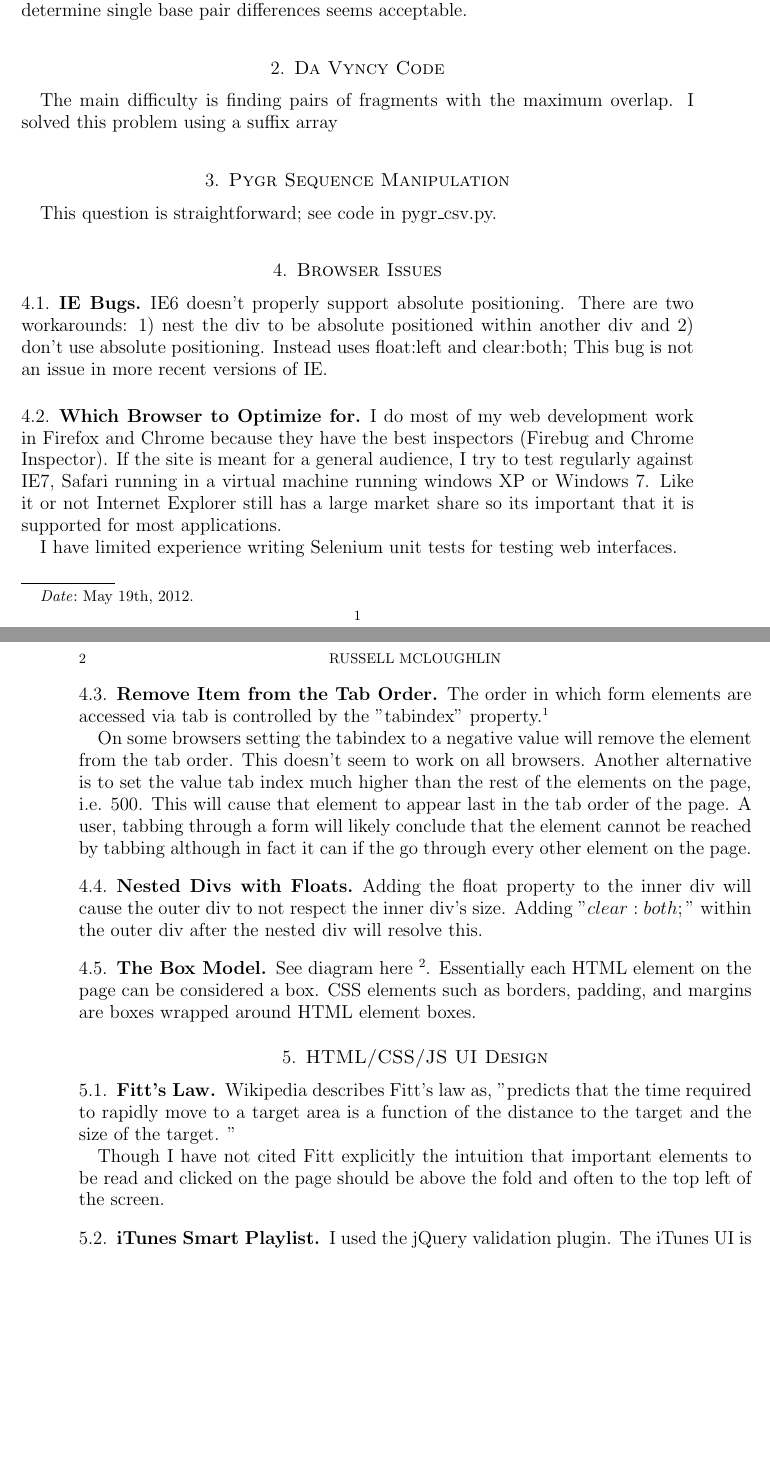
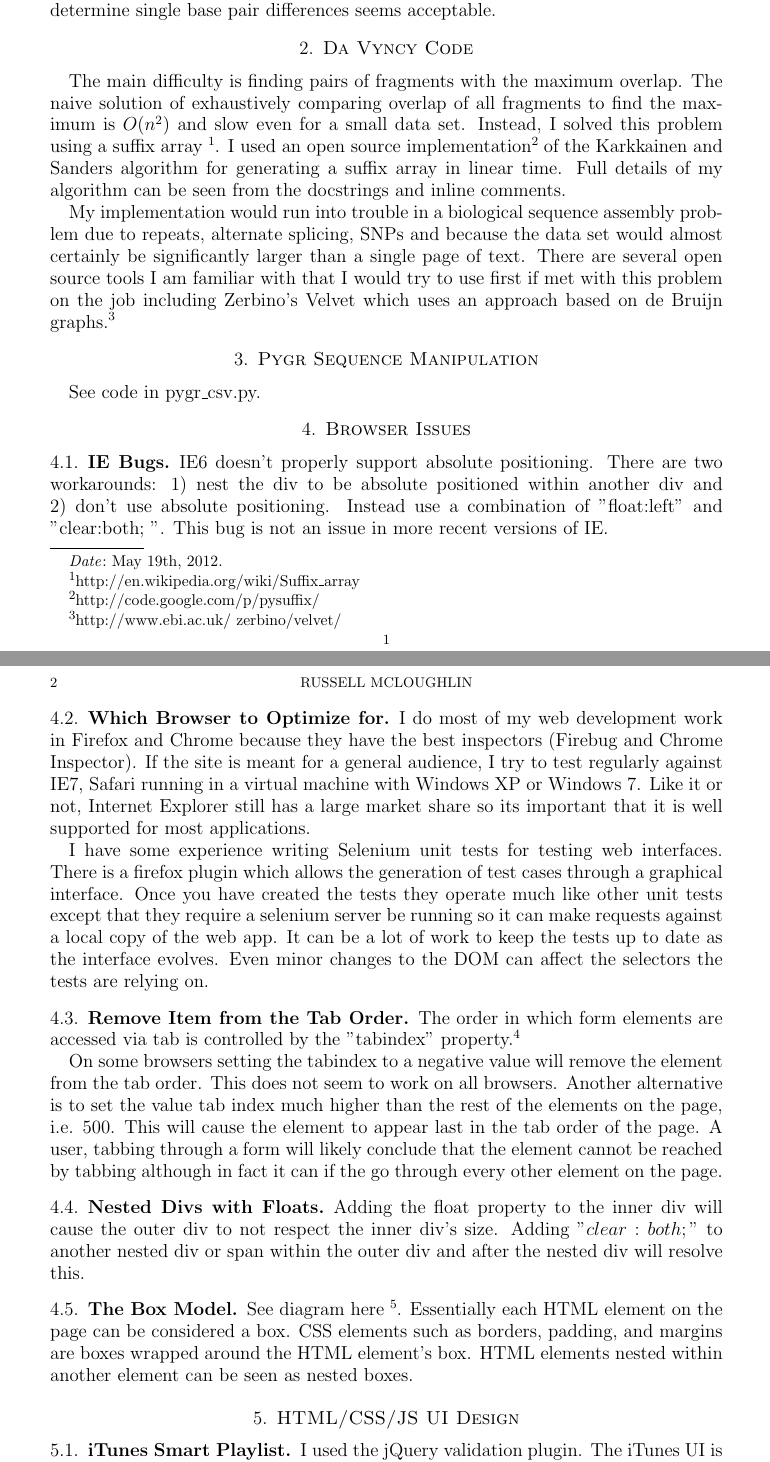
Before and after one commit to rmcl/counsyl_screen, a LaTeX paper (answers.tex): two parts of pages 1 and 2 of 3, joined at a grey line, cut so that both start at the same text, the shorter picture padded with empty space. Compiled offline with pdfLaTeX.

Commit message:
answers almost done.

```diff
--- a/answers.tex
+++ b/answers.tex
@@ -1,5 +1,5 @@
 \documentclass[12pt]{amsart}
-\usepackage{geometry}                % See geometry.pdf to learn the layout options. There are lots.
+\usepackage[hmarginratio=1:1]{geometry}                % See geometry.pdf to learn the layout options. There are lots.
 \geometry{letterpaper}                   % ... or a4paper or a5paper or ...
 %\geometry{landscape}                % Activate for for rotated page geometry
 %\usepackage[parfill]{parskip}    % Activate to begin paragraphs with an empty line rather than an indent
@@ -18,53 +19,52 @@
 \section{Amino Acids}
 %\subsection{}
 
-There are 22 amino acids which can be represented by three character codes. Because there are so few codes an exhaustive comparison of all combinations to determine single base pair differences seems acceptable.
+There are 22 amino acids which can be represented by three character codes. Because there are so few codes, an exhaustive comparison of all combinations to determine single base pair differences seems acceptable.
 
 \section{Da Vyncy Code}
 
-The main difficulty is finding pairs of fragments with the maximum overlap. I solved this problem using a suffix array
+The main difficulty is finding pairs of fragments with the maximum overlap. The naive solution of exhaustively comparing overlap of all fragments to find the maximum is $O(n^2)$ and slow even for a small data set. Instead, I solved this problem using a suffix array \footnote[1]{http://en.wikipedia.org/wiki/Suffix\_array}. I used an open source implementation\footnote[2]{http://code.google.com/p/pysuffix/} of the Karkkainen and Sanders algorithm for generating a suffix array in linear time. Full details of my algorithm can be seen from the docstrings and inline comments.
+
+My implementation would run into trouble in a biological sequence assembly problem due to repeats, alternate splicing, SNPs and because the data set would almost certainly be significantly larger than a single page of text. There are several open source tools I am familiar with that I would try to use first if met with this problem on the job including Zerbino's Velvet which uses an approach based on de Bruijn graphs.\footnote[3]{http://www.ebi.ac.uk/~zerbino/velvet/}
 
 \section{Pygr Sequence Manipulation}
 
-This question is straightforward; see code in pygr\_csv.py.
+See code in pygr\_csv.py.
 
 \section{Browser Issues}
 
 \subsection{IE Bugs}
 
 
-IE6 doesn't properly support absolute positioning. There are two workarounds: 1) nest the div to be absolute positioned within another div and 2) don't use absolute positioning. Instead uses float:left and clear:both;  This bug is not an issue in more recent versions of IE.
+IE6 doesn't properly support absolute positioning. There are two workarounds: 1) nest the div to be absolute positioned within another div and 2) don't use absolute positioning. Instead use a combination of "float:left" and "clear:both; ". This bug is not an issue in more recent versions of IE.
+
 
 \subsection{Which Browser to Optimize for}
 
-I do most of my web development work in Firefox and Chrome because they have the best inspectors (Firebug and Chrome Inspector). If the site is meant for a general audience, I try to test regularly against IE7, Safari running in a virtual machine running windows XP or Windows 7. Like it or not Internet Explorer still has a large market share so its important that it is supported for most applications.
+I do most of my web development work in Firefox and Chrome because they have the best inspectors (Firebug and Chrome Inspector). If the site is meant for a general audience, I try to test regularly against IE7, Safari running in a virtual machine with Windows XP or Windows 7. Like it or not, Internet Explorer still has a large market share so its important that it is well supported for most applications.
 
-I have limited experience writing Selenium unit tests for testing web interfaces.
+I have some experience writing Selenium unit tests for testing web interfaces. There is a firefox plugin which allows the generation of test cases through a graphical interface. Once you have created the tests they operate much like other unit tests except that they require a selenium server be running so it can make requests against a local copy of the web app. It can be a lot of work to keep the tests up to date as the interface evolves. Even minor changes to the DOM can affect the selectors the tests are relying on.
+
 
 \subsection{Remove Item from the Tab Order}
 
-The order in which form elements are accessed via tab is controlled by the "tabindex" property.\footnote[1]{http://www.w3.org/TR/html4/interact/forms.html\#adef-tabindex}
+The order in which form elements are accessed via tab is controlled by the "tabindex" property.\footnote[4]{$http://www.w3.org/TR/html4/interact/forms.html\#adef-tabindex$}
 
-On some browsers setting the tabindex to a negative value will remove the element from the tab order. This doesn't seem to work on all browsers. Another alternative is to set the value tab index much higher than the rest of the elements on the page, i.e. 500. This will cause that element to appear last in the tab order of the page. A user, tabbing through a form will likely conclude that the element cannot be reached by tabbing although in fact it can if the go through every other element on the page.
+On some browsers setting the tabindex to a negative value will remove the element from the tab order. This does not seem to work on all browsers. Another alternative is to set the value tab index much higher than the rest of the elements on the page, i.e. 500. This will cause the element to appear last in the tab order of the page. A user, tabbing through a form will likely conclude that the element cannot be reached by tabbing although in fact it can if the go through every other element on the page.
 
 \subsection{Nested Divs with Floats}
 
-Adding the float property to the inner div will cause the outer div to not respect the inner div's size. Adding $"clear:both;"$ within the outer div after the nested div will resolve this.
+Adding the float property to the inner div will cause the outer div to not respect the inner div's size. Adding $"clear:both;"$ to another nested div or span within the outer div and after the nested div will resolve this.
 
 
 \subsection{The Box Model}
 
-See diagram here \footnote[2]{http://www.w3schools.com/css/css_boxmodel.asp}. Essentially each HTML element on the page can be considered a box. CSS elements such as borders, padding, and margins are boxes wrapped around HTML element boxes.
+See diagram here \footnote[5]{$http://www.w3schools.com/css/css\_boxmodel.asp$}. Essentially each HTML element on the page can be considered a box. CSS elements such as borders, padding, and margins are boxes wrapped around the HTML element's box. HTML elements nested within another element can be seen as nested boxes.
 
 
 
 \section{HTML/CSS/JS UI Design}
 
-\subsection{Fitt's Law}
-
-Wikipedia describes Fitt's law as, "predicts that the time required to rapidly move to a target area is a function of the distance to the target and the size of the target. "
-
-Though I have not cited Fitt explicitly the intuition that important elements to be read and clicked on the page should be above the fold and often to the top left of the screen.
 
 \subsection{iTunes Smart Playlist}
 
```
Also changed, not shown: answers.tex (6 more changed lines).
